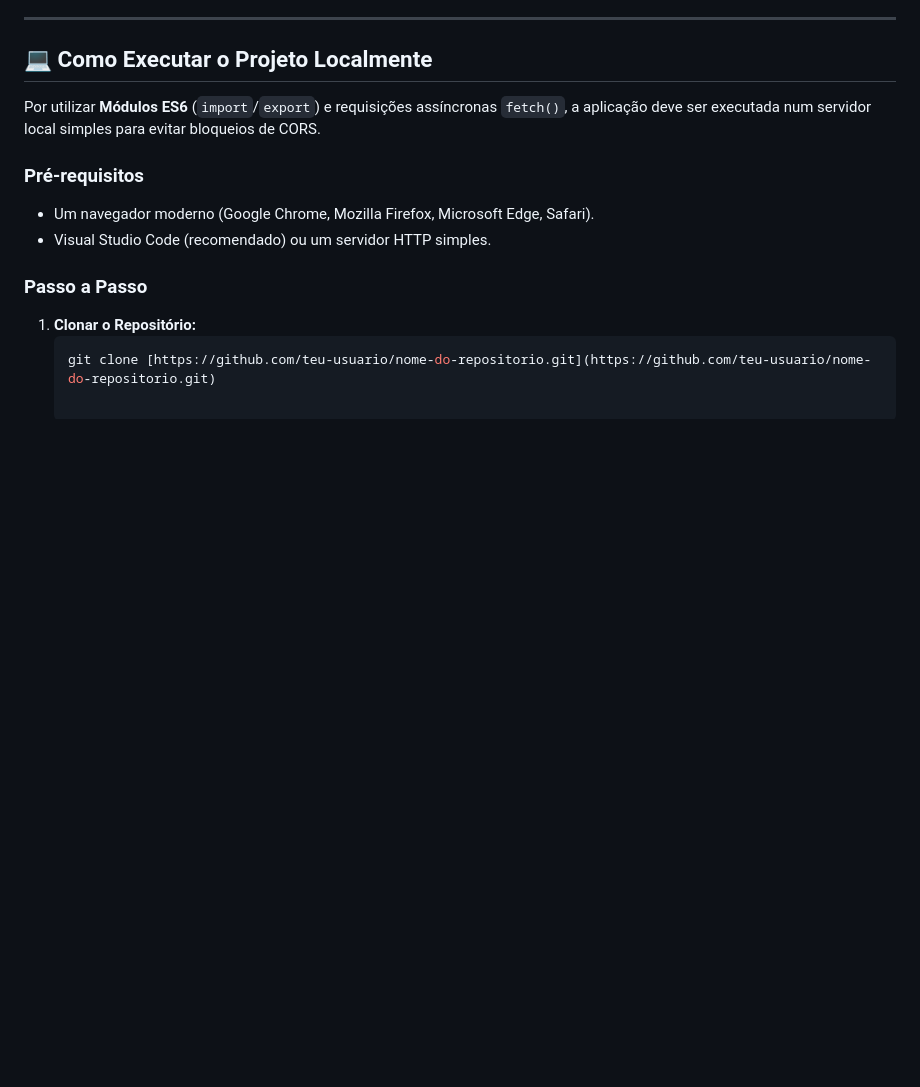
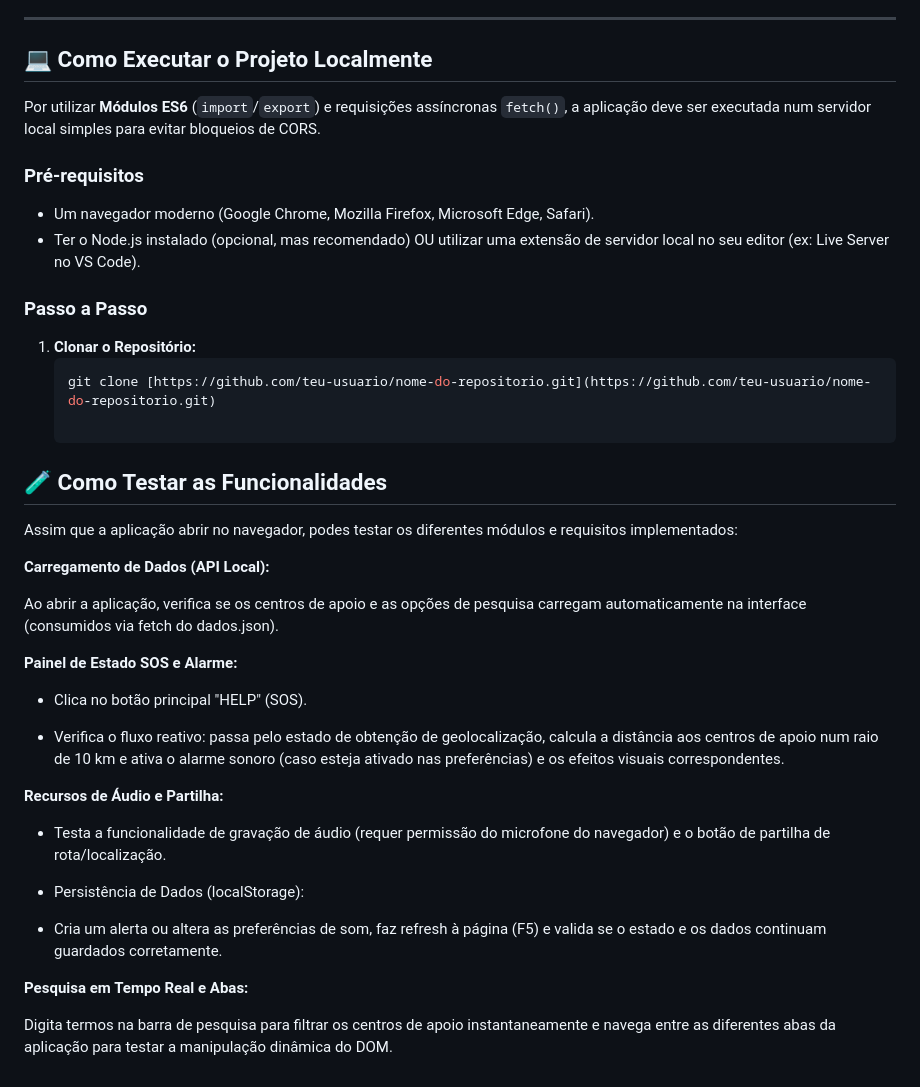
Before and after one commit to ellenrfs10/projetoFinalJS, a Markdown page: README.md, the part around the change. Rendered like a GitHub page; blank space fills up the shorter version.

Commit message:
ajuste readme

````diff
--- a/README.md
+++ b/README.md
@@ -63,10 +63,35 @@ Por utilizar **Módulos ES6** (`import`/`export`) e requisições assíncronas `
 
 ### Pré-requisitos
 - Um navegador moderno (Google Chrome, Mozilla Firefox, Microsoft Edge, Safari).
-- Visual Studio Code (recomendado) ou um servidor HTTP simples.
+- Ter o Node.js instalado (opcional, mas recomendado) OU utilizar uma extensão de servidor local no seu editor (ex: Live Server no VS Code).
 
 ### Passo a Passo
 
 1. **Clonar o Repositório:**
    ```bash
    git clone [https://github.com/teu-usuario/nome-do-repositorio.git](https://github.com/teu-usuario/nome-do-repositorio.git)
+
+## 🧪 Como Testar as Funcionalidades
+Assim que a aplicação abrir no navegador, podes testar os diferentes módulos e requisitos implementados:
+
+**Carregamento de Dados (API Local):**
+
+Ao abrir a aplicação, verifica se os centros de apoio e as opções de pesquisa carregam automaticamente na interface (consumidos via fetch do dados.json).
+
+**Painel de Estado SOS e Alarme:**
+
+- Clica no botão principal "HELP" (SOS).
+
+- Verifica o fluxo reativo: passa pelo estado de obtenção de geolocalização, calcula a distância aos centros de apoio num raio de 10 km e ativa o alarme sonoro (caso esteja ativado nas preferências) e os efeitos visuais correspondentes.
+
+**Recursos de Áudio e Partilha:**
+
+- Testa a funcionalidade de gravação de áudio (requer permissão do microfone do navegador) e o botão de partilha de rota/localização.
+
+- Persistência de Dados (localStorage):
+
+- Cria um alerta ou altera as preferências de som, faz refresh à página (F5) e valida se o estado e os dados continuam guardados corretamente.
+
+**Pesquisa em Tempo Real e Abas:**
+
+Digita termos na barra de pesquisa para filtrar os centros de apoio instantaneamente e navega entre as diferentes abas da aplicação para testar a manipulação dinâmica do DOM.
````
